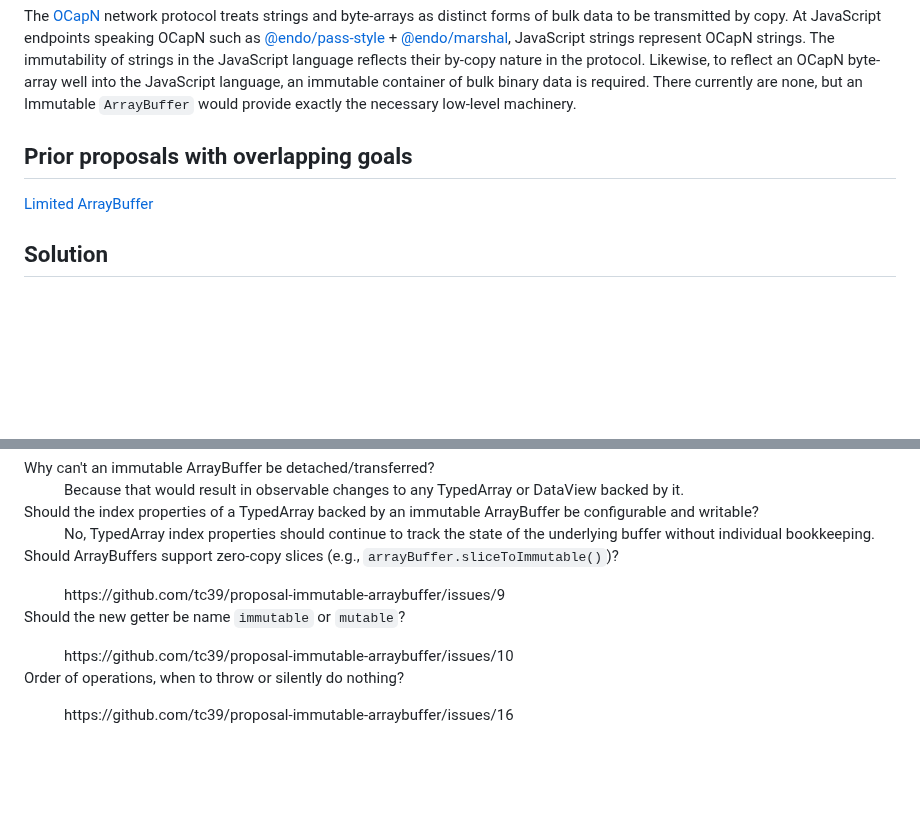
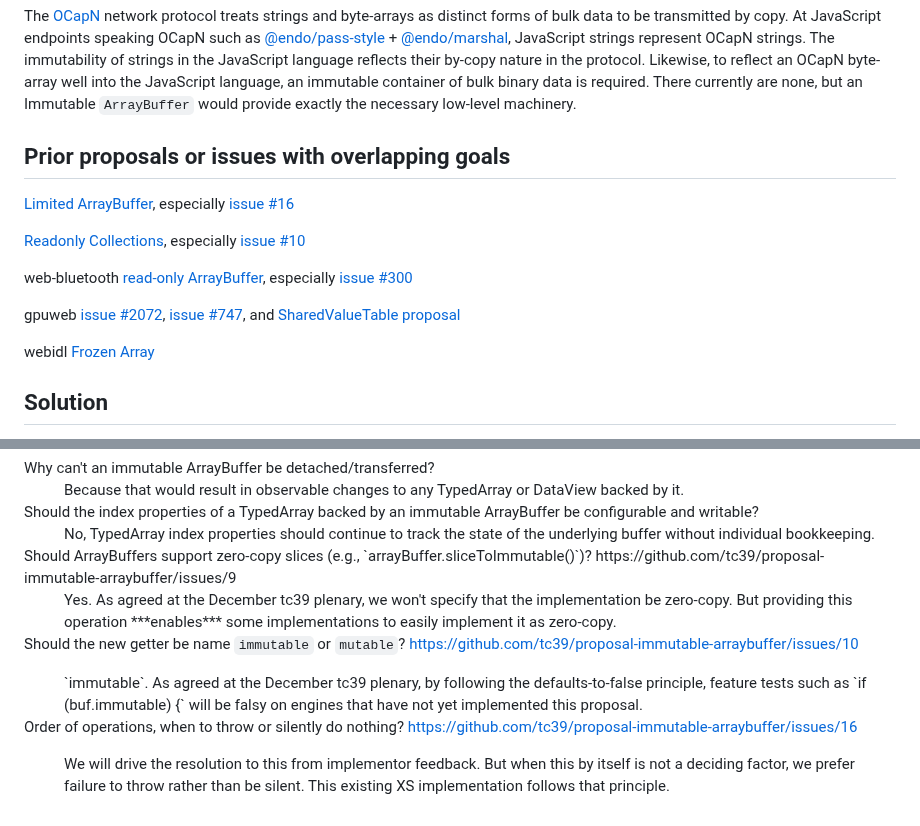
Before and after one commit to tc39/proposal-immutable-arraybuffer, a Markdown page: README.md, 2 parts joined by grey strips. Drawn GitHub-style; blank space fills up the shorter version.

Commit message:
readme links and updates

```diff
--- a/README.md
+++ b/README.md
@@ -47,9 +47,18 @@ APIs that accept ArrayBuffers and/or objects backed by them could also benefit f
 
 The [OCapN](https://ocapn.org/) network protocol treats strings and byte-arrays as distinct forms of bulk data to be transmitted by copy. At JavaScript endpoints speaking OCapN such as [@endo/pass-style](https://www.npmjs.com/package/@endo/pass-style) + [@endo/marshal](https://www.npmjs.com/package/@endo/marshal), JavaScript strings represent OCapN strings. The immutability of strings in the JavaScript language reflects their by-copy nature in the protocol. Likewise, to reflect an OCapN byte-array well into the JavaScript language, an immutable container of bulk binary data is required. There currently are none, but an Immutable `ArrayBuffer` would provide exactly the necessary low-level machinery.
 
-## Prior proposals with overlapping goals
+## Prior proposals or issues with overlapping goals
 
-[Limited ArrayBuffer](https://github.com/tc39/proposal-limited-arraybuffer)
+[Limited ArrayBuffer](https://github.com/tc39/proposal-limited-arraybuffer), especially [issue #16](https://github.com/tc39/proposal-limited-arraybuffer/issues/16)
+
+[Readonly Collections](https://github.com/tc39/proposal-readonly-collections), especially [issue #10](https://github.com/tc39/proposal-readonly-collections/issues/10)
+
+web-bluetooth [read-only ArrayBuffer](https://webbluetoothcg.github.io/web-bluetooth/#read-only-arraybuffer), especially [issue #300](https://github.com/WebBluetoothCG/web-bluetooth/issues/300#issuecomment-2560251857)
+
+gpuweb [issue #2072](https://github.com/gpuweb/gpuweb/issues/2072#issuecomment-2560291036), [issue #747](https://github.com/gpuweb/gpuweb/issues/747#issuecomment-2560254816), and [SharedValueTable proposal](https://hackmd.io/@webgpu/S1f56dN8s)
+
+webidl [Frozen Array](https://webidl.spec.whatwg.org/#idl-frozen-array)
+
 
 ## Solution
 
@@ -132,27 +141,27 @@ No, TypedArray index properties should continue to track the state of the underl
 
 
 <dt>
-
-Should ArrayBuffers support zero-copy slices (e.g., `arrayBuffer.sliceToImmutable()`)?
+Should ArrayBuffers support zero-copy slices (e.g., `arrayBuffer.sliceToImmutable()`)? https://github.com/tc39/proposal-immutable-arraybuffer/issues/9
 </dt>
 <dd>
-https://github.com/tc39/proposal-immutable-arraybuffer/issues/9
+Yes. As agreed at the December tc39 plenary, we won't specify that the implementation be zero-copy. But providing this operation ***enables*** some implementations to easily implement it as zero-copy.
 </dd>
 
 <dt>
 
-Should the new getter be name `immutable` or `mutable`?
+Should the new getter be name `immutable` or `mutable`? https://github.com/tc39/proposal-immutable-arraybuffer/issues/10
 </dt>
 <dd>
-https://github.com/tc39/proposal-immutable-arraybuffer/issues/10
+`immutable`. As agreed at the December tc39 plenary, by following the defaults-to-false principle, feature tests such as `if (buf.immutable) {` will be falsy on engines that have not yet implemented this proposal.
 </dd>
 
 <dt>
 
-Order of operations, when to throw or silently do nothing?
+Order of operations, when to throw or silently do nothing? https://github.com/tc39/proposal-immutable-arraybuffer/issues/16
+
 </dt>
 <dd>
-https://github.com/tc39/proposal-immutable-arraybuffer/issues/16
+We will drive the resolution to this from implementor feedback. But when this by itself is not a deciding factor, we prefer failure to throw rather than be silent. This existing XS implementation follows that principle.
 </dd>
 
 <dl>
```
